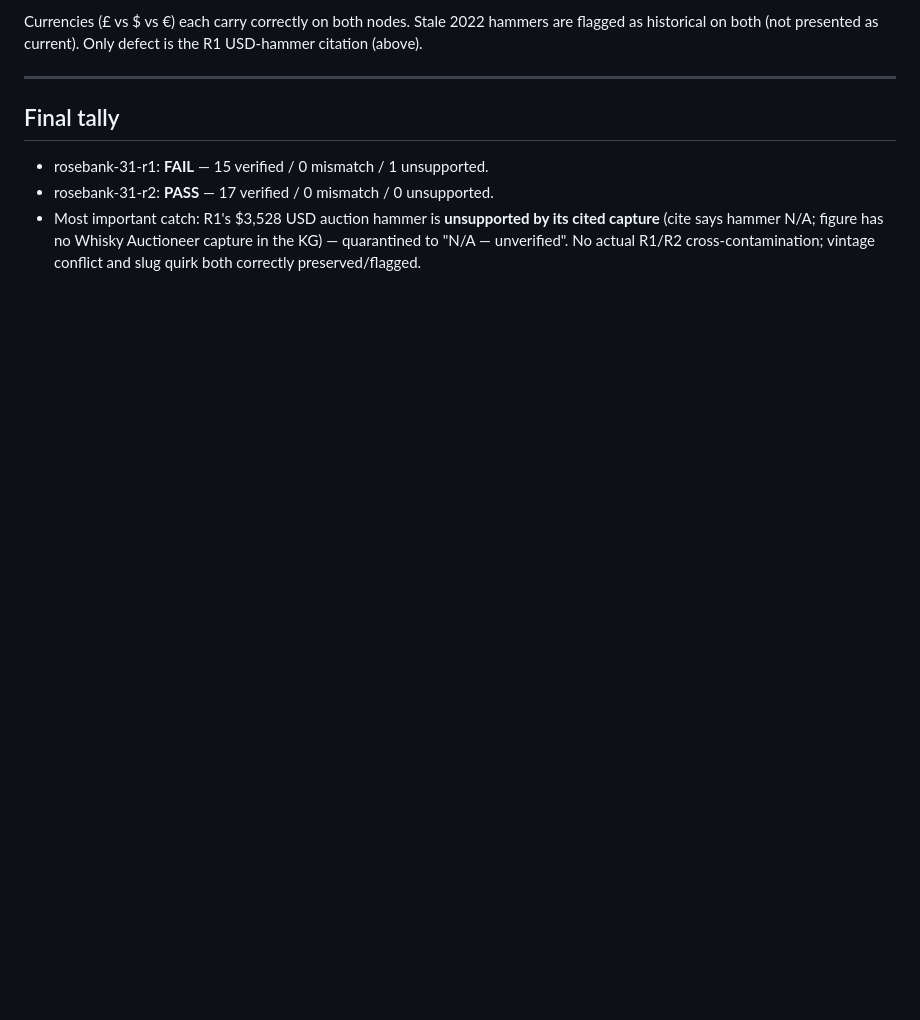
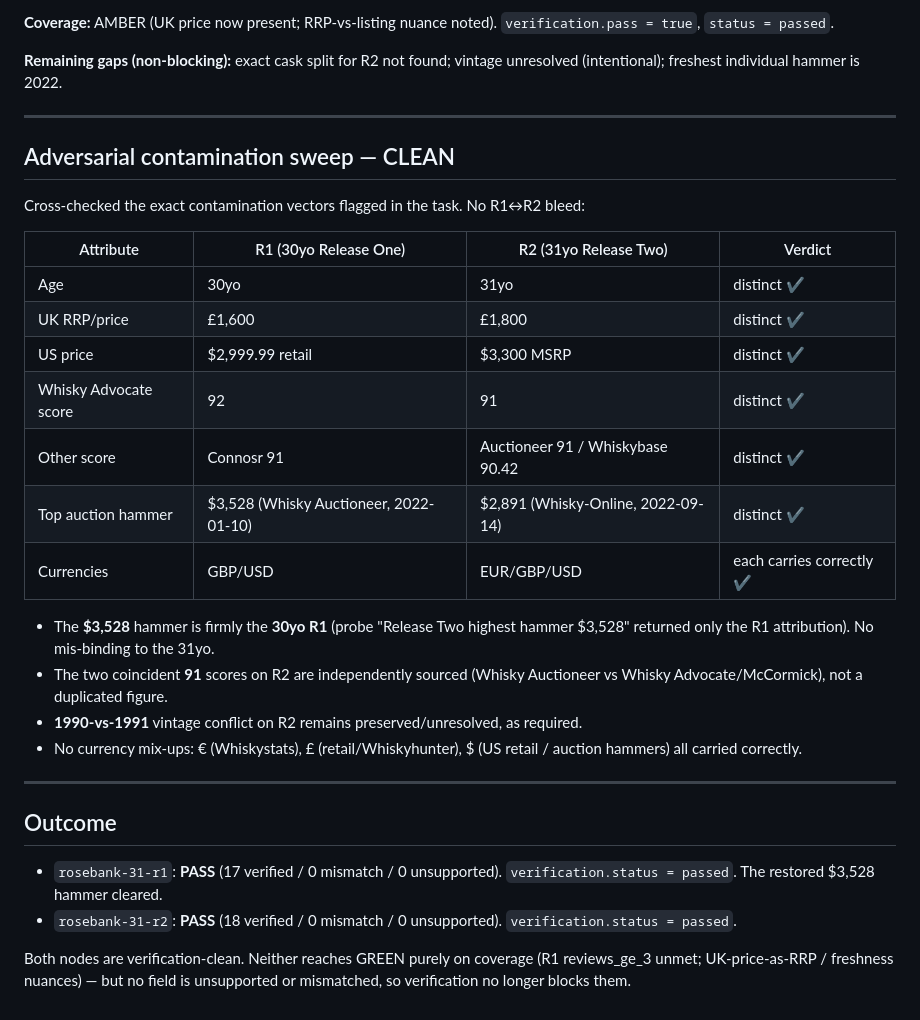
Before and after one commit to daltonj/smokedbyai, a Markdown page: whisky/kb/verify-rosebank.md, the part around one of its changes. Drawn GitHub-style; blank space fills up the shorter version.

```diff
--- a/whisky/kb/verify-rosebank.md
+++ b/whisky/kb/verify-rosebank.md
@@ -63,9 +52,34 @@ The single biggest risk was a figure crossing between the two releases. None fou
 
-Currencies (£ vs $ vs €) each carry correctly on both nodes. Stale 2022 hammers are flagged as historical on both (not presented as current). Only defect is the R1 USD-hammer citation (above).
+**Coverage:** AMBER (UK price now present; RRP-vs-listing nuance noted). `verification.pass = true`, `status = passed`.
+
+**Remaining gaps (non-blocking):** exact cask split for R2 not found; vintage unresolved (intentional); freshest individual hammer is 2022.
 
 ---
 
-## Final tally
-- rosebank-31-r1: **FAIL** — 15 verified / 0 mismatch / 1 unsupported.
-- rosebank-31-r2: **PASS** — 17 verified / 0 mismatch / 0 unsupported.
-- Most important catch: R1's $3,528 USD auction hammer is **unsupported by its cited capture** (cite says hammer N/A; figure has no Whisky Auctioneer capture in the KG) — quarantined to "N/A — unverified". No actual R1/R2 cross-contamination; vintage conflict and slug quirk both correctly preserved/flagged.
+## Adversarial contamination sweep — CLEAN
+
+Cross-checked the exact contamination vectors flagged in the task. No R1↔R2 bleed:
+
+| Attribute | R1 (30yo Release One) | R2 (31yo Release Two) | Verdict |
+|---|---|---|---|
+| Age | 30yo | 31yo | distinct ✔ |
+| UK RRP/price | £1,600 | £1,800 | distinct ✔ |
+| US price | $2,999.99 retail | $3,300 MSRP | distinct ✔ |
+| Whisky Advocate score | 92 | 91 | distinct ✔ |
+| Other score | Connosr 91 | Auctioneer 91 / Whiskybase 90.42 | distinct ✔ |
+| Top auction hammer | $3,528 (Whisky Auctioneer, 2022-01-10) | $2,891 (Whisky-Online, 2022-09-14) | distinct ✔ |
+| Currencies | GBP/USD | EUR/GBP/USD | each carries correctly ✔ |
+
+- The **$3,528** hammer is firmly the **30yo R1** (probe "Release Two highest hammer $3,528" returned only the R1 attribution). No mis-binding to the 31yo.
+- The two coincident **91** scores on R2 are independently sourced (Whisky Auctioneer vs Whisky Advocate/McCormick), not a duplicated figure.
+- **1990-vs-1991** vintage conflict on R2 remains preserved/unresolved, as required.
+- No currency mix-ups: € (Whiskystats), £ (retail/Whiskyhunter), $ (US retail / auction hammers) all carried correctly.
+
+---
+
+## Outcome
+
+- `rosebank-31-r1`: **PASS** (17 verified / 0 mismatch / 0 unsupported). `verification.status = passed`. The restored $3,528 hammer cleared.
+- `rosebank-31-r2`: **PASS** (18 verified / 0 mismatch / 0 unsupported). `verification.status = passed`.
+
+Both nodes are verification-clean. Neither reaches GREEN purely on coverage (R1 reviews_ge_3 unmet; UK-price-as-RRP / freshness nuances) — but no field is unsupported or mismatched, so verification no longer blocks them.
```
Also changed, not shown: other parts of whisky/kb/verify-rosebank.md (+34 -45 lines).
